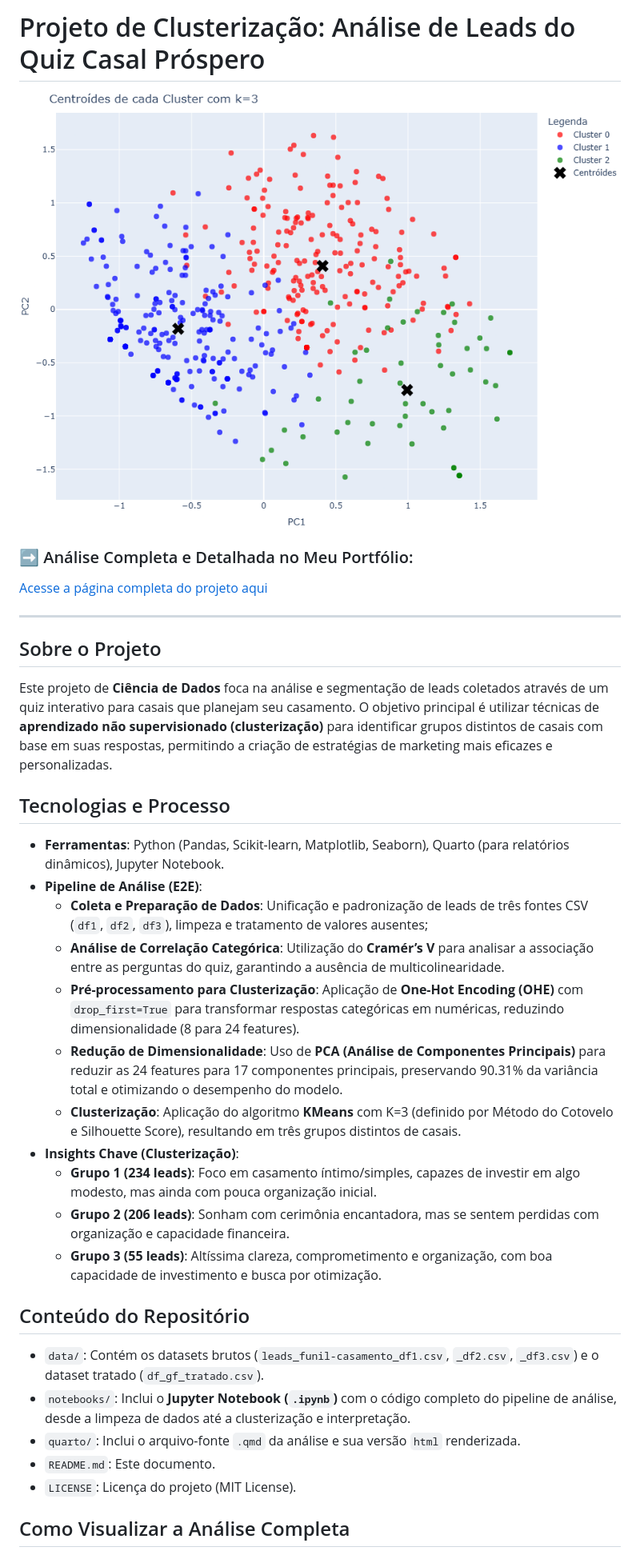
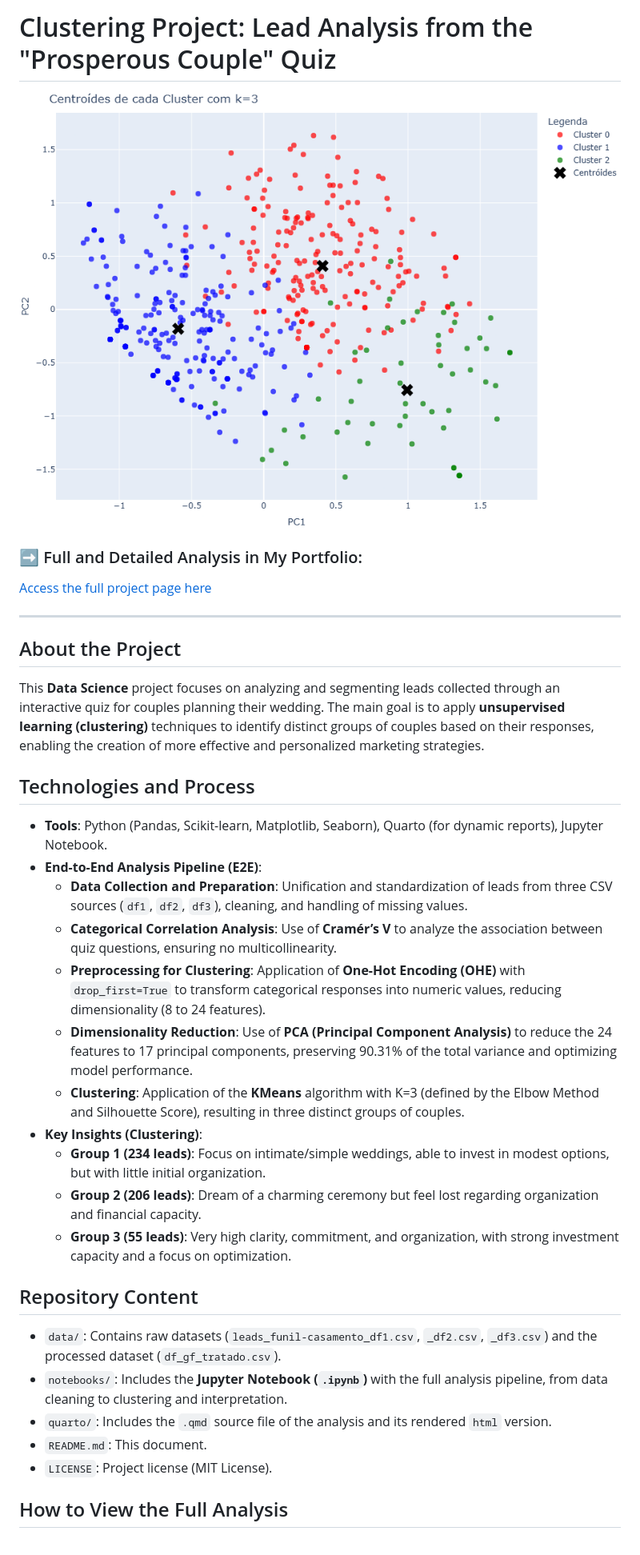
Before and after one commit to FerreiraGabrielw/ds-cluster-marketing-casal-prospero, a Markdown page: README.md, the part around the change printed below. Shown: that part at 80% size. Drawn GitHub-style.

```diff
--- a/README.md
+++ b/README.md
@@ -1,2 +1,2 @@
-# Projeto de Clusterização: Análise de Leads do Quiz Casal Próspero
+# Clustering Project: Lead Analysis from the "Prosperous Couple" Quiz
 
@@ -4,34 +4,34 @@
 
-### ➡️ Análise Completa e Detalhada no Meu Portfólio:
-[Acesse a página completa do projeto aqui](https://ferreiragabrielw.github.io/portfolio-gabriel/projetos/DataScience/1AnaliseMarketingCasalProspero/AnaliseMarketingCasalProspero.html)
+### ➡️ Full and Detailed Analysis in My Portfolio:
+[Access the full project page here](https://ferreiragabrielw.github.io/portfolio-gabriel/projetos/DataScience/1AnaliseMarketingCasalProspero/AnaliseMarketingCasalProspero.html)
 
 ---
 
-## Sobre o Projeto
+## About the Project
 
-Este projeto de **Ciência de Dados** foca na análise e segmentação de leads coletados através de um quiz interativo para casais que planejam seu casamento. O objetivo principal é utilizar técnicas de **aprendizado não supervisionado (clusterização)** para identificar grupos distintos de casais com base em suas respostas, permitindo a criação de estratégias de marketing mais eficazes e personalizadas.
+This **Data Science** project focuses on analyzing and segmenting leads collected through an interactive quiz for couples planning their wedding. The main goal is to apply **unsupervised learning (clustering)** techniques to identify distinct groups of couples based on their responses, enabling the creation of more effective and personalized marketing strategies.
 
-## Tecnologias e Processo
+## Technologies and Process
 
-* **Ferramentas**: Python (Pandas, Scikit-learn, Matplotlib, Seaborn), Quarto (para relatórios dinâmicos), Jupyter Notebook.
-* **Pipeline de Análise (E2E)**:
-    * **Coleta e Preparação de Dados**: Unificação e padronização de leads de três fontes CSV (`df1`, `df2`, `df3`), limpeza e tratamento de valores ausentes;
-    * **Análise de Correlação Categórica**: Utilização do **Cramér’s V** para analisar a associação entre as perguntas do quiz, garantindo a ausência de multicolinearidade.
-    * **Pré-processamento para Clusterização**: Aplicação de **One-Hot Encoding (OHE)** com `drop_first=True` para transformar respostas categóricas em numéricas, reduzindo dimensionalidade (8 para 24 features).
-    * **Redução de Dimensionalidade**: Uso de **PCA (Análise de Componentes Principais)** para reduzir as 24 features para 17 componentes principais, preservando 90.31% da variância total e otimizando o desempenho do modelo.
-    * **Clusterização**: Aplicação do algoritmo **KMeans** com K=3 (definido por Método do Cotovelo e Silhouette Score), resultando em três grupos distintos de casais.
-* **Insights Chave (Clusterização)**:
-    * **Grupo 1 (234 leads)**: Foco em casamento íntimo/simples, capazes de investir em algo modesto, mas ainda com pouca organização inicial.
-    * **Grupo 2 (206 leads)**: Sonham com cerimônia encantadora, mas se sentem perdidas com organização e capacidade financeira.
-    * **Grupo 3 (55 leads)**: Altíssima clareza, comprometimento e organização, com boa capacidade de investimento e busca por otimização.
+* **Tools**: Python (Pandas, Scikit-learn, Matplotlib, Seaborn), Quarto (for dynamic reports), Jupyter Notebook.
+* **End-to-End Analysis Pipeline (E2E)**:
+    * **Data Collection and Preparation**: Unification and standardization of leads from three CSV sources (`df1`, `df2`, `df3`), cleaning, and handling of missing values.
+    * **Categorical Correlation Analysis**: Use of **Cramér’s V** to analyze the association between quiz questions, ensuring no multicollinearity.
+    * **Preprocessing for Clustering**: Application of **One-Hot Encoding (OHE)** with `drop_first=True` to transform categorical responses into numeric values, reducing dimensionality (8 to 24 features).
+    * **Dimensionality Reduction**: Use of **PCA (Principal Component Analysis)** to reduce the 24 features to 17 principal components, preserving 90.31% of the total variance and optimizing model performance.
+    * **Clustering**: Application of the **KMeans** algorithm with K=3 (defined by the Elbow Method and Silhouette Score), resulting in three distinct groups of couples.
+* **Key Insights (Clustering)**:
+    * **Group 1 (234 leads)**: Focus on intimate/simple weddings, able to invest in modest options, but with little initial organization.
+    * **Group 2 (206 leads)**: Dream of a charming ceremony but feel lost regarding organization and financial capacity.
+    * **Group 3 (55 leads)**: Very high clarity, commitment, and organization, with strong investment capacity and a focus on optimization.
 
-## Conteúdo do Repositório
+## Repository Content
 
-* `data/`: Contém os datasets brutos (`leads_funil-casamento_df1.csv`, `_df2.csv`, `_df3.csv`) e o dataset tratado (`df_gf_tratado.csv`).
-* `notebooks/`: Inclui o **Jupyter Notebook (`.ipynb`)** com o código completo do pipeline de análise, desde a limpeza de dados até a clusterização e interpretação.
-* `quarto/`: Inclui o arquivo-fonte `.qmd` da análise e sua versão `html` renderizada.
-* `README.md`: Este documento.
-* `LICENSE`: Licença do projeto (MIT License).
+* `data/`: Contains raw datasets (`leads_funil-casamento_df1.csv`, `_df2.csv`, `_df3.csv`) and the processed dataset (`df_gf_tratado.csv`).
+* `notebooks/`: Includes the **Jupyter Notebook (`.ipynb`)** with the full analysis pipeline, from data cleaning to clustering and interpretation.
+* `quarto/`: Includes the `.qmd` source file of the analysis and its rendered `html` version.
+* `README.md`: This document.
+* `LICENSE`: Project license (MIT License).
 
-## Como Visualizar a Análise Completa
+## How to View the Full Analysis
 
```
Also changed, not shown: other parts of README.md (+9 -9 lines).
